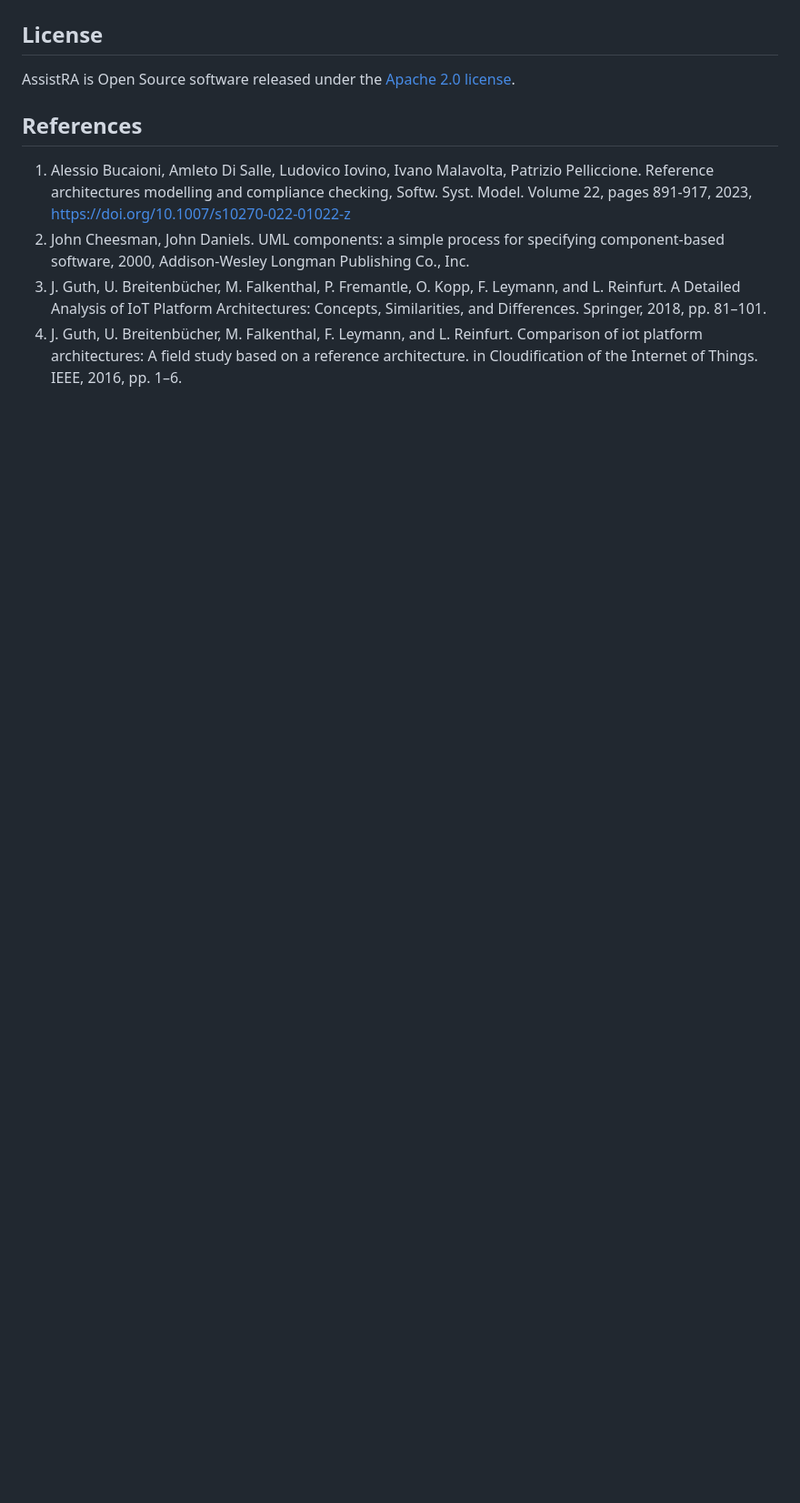
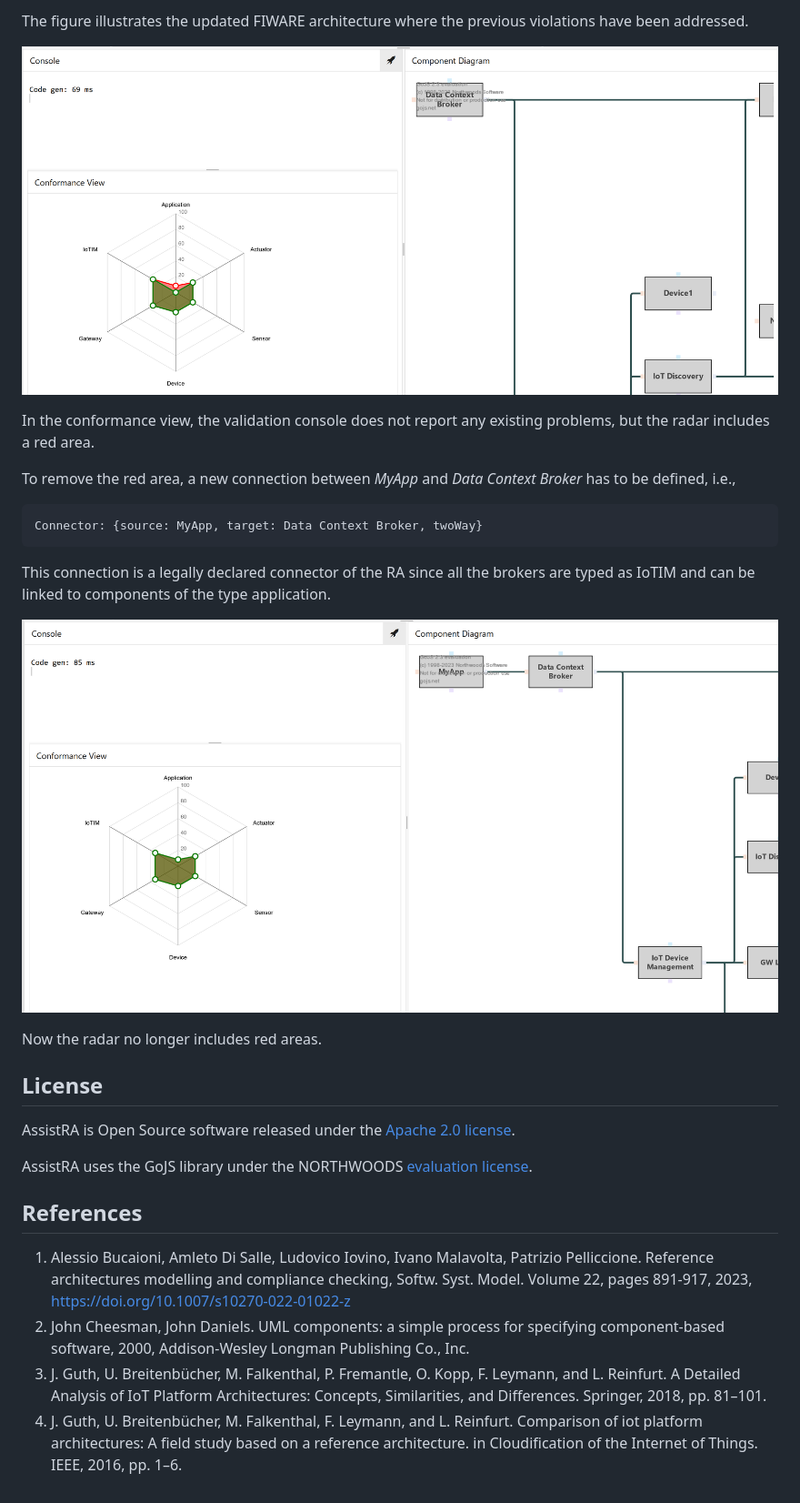
Before and after one commit to gssi/ICSA2024AE, a Markdown page: README.md, the part around the change printed below. Shown: that part at 91% size. GitHub-like rendering; pictures changed too: assets/fiware-architecture-definition-03.png (added), assets/fiware-architecture-definition-04.png (added); blank space fills up the shorter version.

````diff
--- a/README.md
+++ b/README.md
@@ -106,7 +121,27 @@ The defined architecture can then be submitted to the repository. This final ste
+The figure illustrates the updated FIWARE architecture where the previous violations have been addressed.
+
+![FIWARE architecture with red areas](assets/fiware-architecture-definition-03.png)
+
+In the conformance view, the validation console does not report any existing problems, but the radar includes a red area.
+
+To remove the red area, a new connection between *MyApp* and *Data Context Broker* has to be defined, i.e.,
+ ```
+ Connector: {source: MyApp, target: Data Context Broker, twoWay}
+ ```
+
+This connection is a legally declared connector of the RA since all the brokers are typed as IoTIM and can be linked to components of the type application.
+
+
+![FIWARE architecture](assets/fiware-architecture-definition-04.png)
+
+Now the radar no longer includes red areas.
 
 
 ## License
 AssistRA is Open Source software released under the [Apache 2.0 license](https://www.apache.org/licenses/LICENSE-2.0.html).
+
+AssistRA uses the GoJS library under the NORTHWOODS [evaluation license](https://nwoods.com/sales/info/SoftwareLicenseAgreement.pdf).
+
 
 ## References
 1. Alessio Bucaioni, Amleto Di Salle, Ludovico Iovino, Ivano Malavolta, Patrizio Pelliccione. Reference architectures modelling and compliance checking, Softw. Syst. Model. Volume 22, pages 891-917, 2023, https://doi.org/10.1007/s10270-022-01022-z
````
Also changed, not shown: other parts of README.md (+22 -7 lines), assets/fiware-architecture-definition-01.png (added), assets/fiware-architecture-definition-02.png (added).
